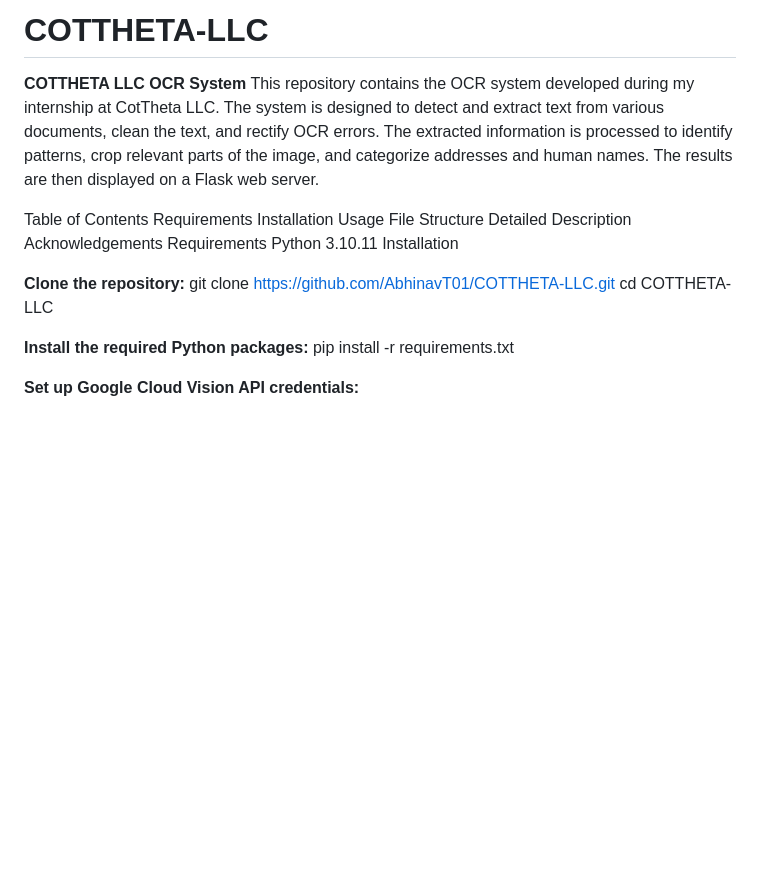
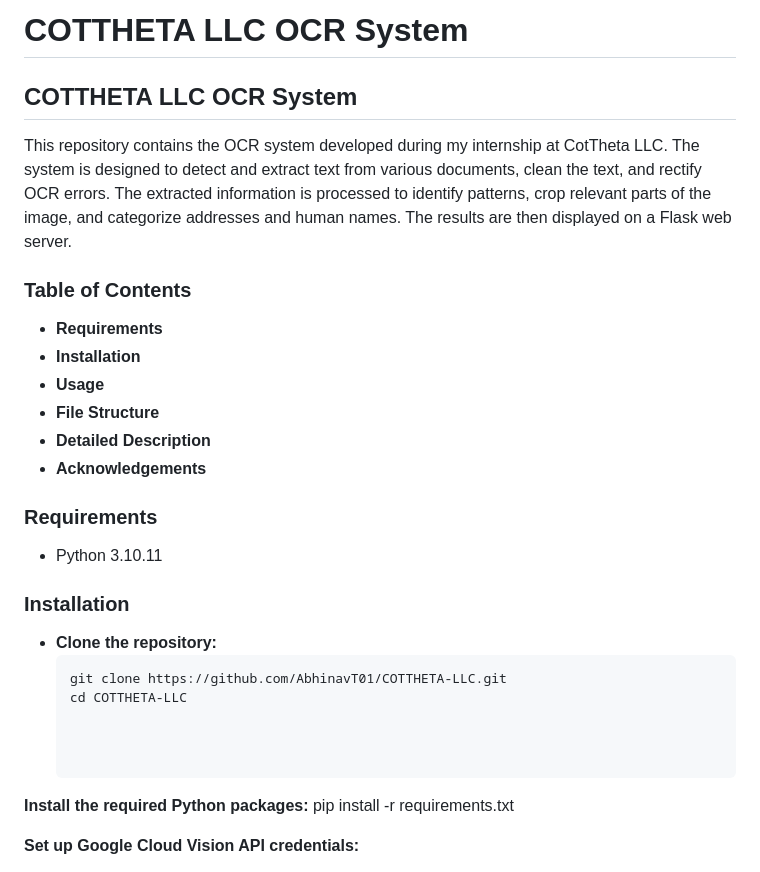
Before and after one commit to AbhinavT01/COTTHETA-LLC, a Markdown page: README.md, the part around the change. GitHub-like rendering; blank space fills up the shorter version.

````diff
--- a/README.md
+++ b/README.md
@@ -1,22 +1,29 @@
-# COTTHETA-LLC
-**COTTHETA LLC OCR System**
+# COTTHETA LLC OCR System
+
+## **COTTHETA LLC OCR System**
+
 This repository contains the OCR system developed during my internship at CotTheta LLC. The system is designed to detect and extract text from various documents, clean the text, and rectify OCR errors. The extracted information is processed to identify patterns, crop relevant parts of the image, and categorize addresses and human names. The results are then displayed on a Flask web server.
 
-Table of Contents
-Requirements
-Installation
-Usage
-File Structure
-Detailed Description
-Acknowledgements
-Requirements
-Python 3.10.11
-Installation
+### Table of Contents
 
+- **Requirements**
+- **Installation**
+- **Usage**
+- **File Structure**
+- **Detailed Description**
+- **Acknowledgements**
 
-**Clone the repository:**
-git clone https://github.com/AbhinavT01/COTTHETA-LLC.git
-cd COTTHETA-LLC
+### Requirements
+
+- Python 3.10.11
+
+### Installation
+
+- **Clone the repository:**
+  ```sh
+  git clone https://github.com/AbhinavT01/COTTHETA-LLC.git
+  cd COTTHETA-LLC
+
 
 
 **Install the required Python packages:**
````
